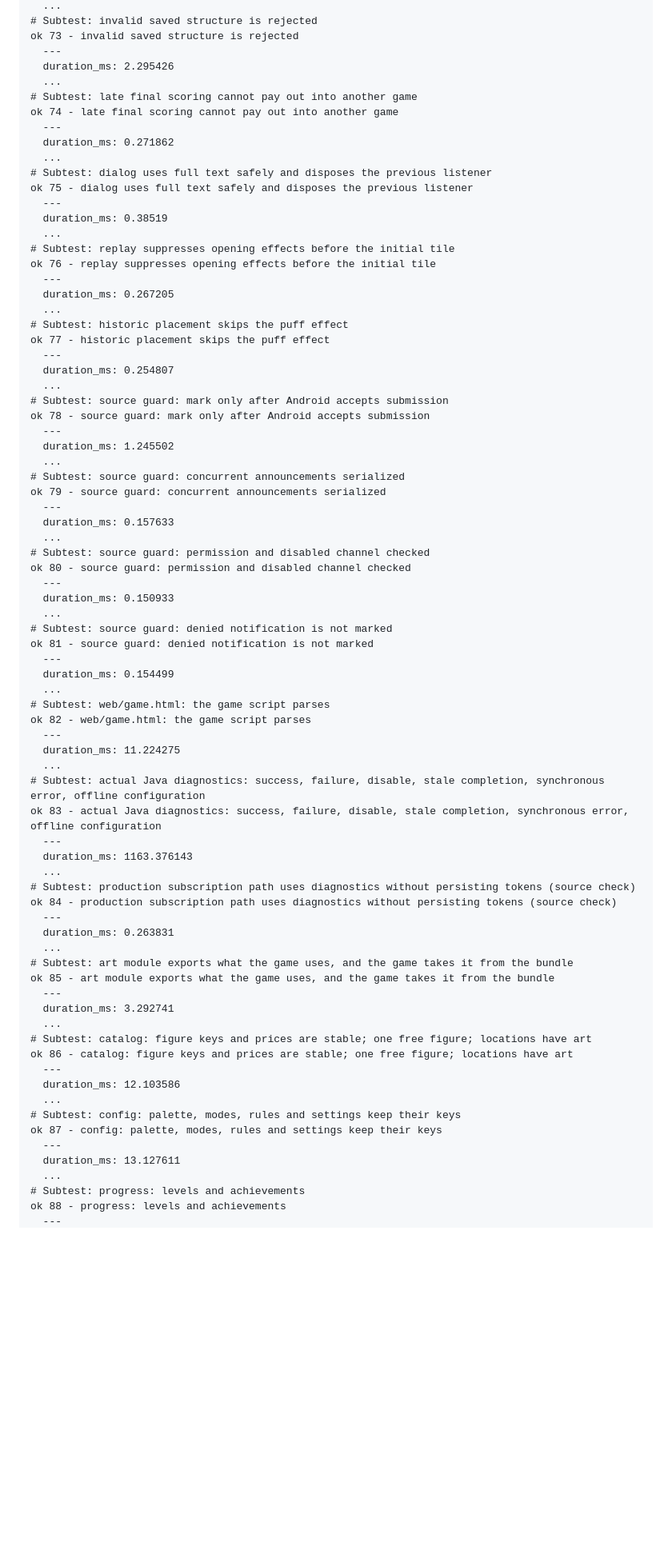
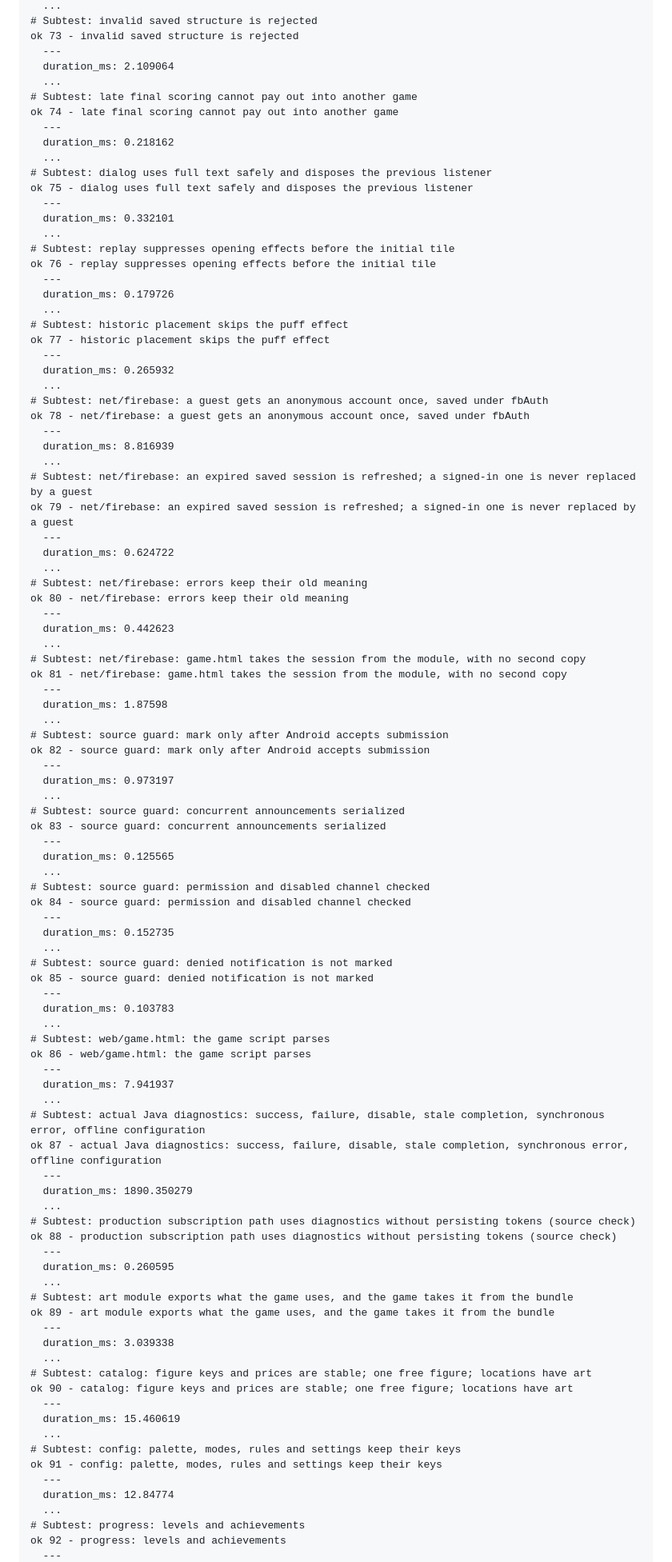
Before and after one commit to crownfall90-dot/play, a Markdown page: docs/development/account-verification.md, the part around one of its changes. Shown at 80% size. Rendered like a GitHub page; blank space fills up the shorter version.

Commit message:
docs: record actual account regression and offline build results

```diff
--- a/docs/development/account-verification.md
+++ b/docs/development/account-verification.md
@@ -93,78 +68,98 @@ ok 72 - active legacy save remains compatible without localId
 # Subtest: invalid saved structure is rejected
 ok 73 - invalid saved structure is rejected
   ---
-  duration_ms: 2.295426
+  duration_ms: 2.109064
   ...
 # Subtest: late final scoring cannot pay out into another game
 ok 74 - late final scoring cannot pay out into another game
   ---
-  duration_ms: 0.271862
+  duration_ms: 0.218162
   ...
 # Subtest: dialog uses full text safely and disposes the previous listener
 ok 75 - dialog uses full text safely and disposes the previous listener
   ---
-  duration_ms: 0.38519
+  duration_ms: 0.332101
   ...
 # Subtest: replay suppresses opening effects before the initial tile
 ok 76 - replay suppresses opening effects before the initial tile
   ---
-  duration_ms: 0.267205
+  duration_ms: 0.179726
   ...
 # Subtest: historic placement skips the puff effect
 ok 77 - historic placement skips the puff effect
   ---
-  duration_ms: 0.254807
+  duration_ms: 0.265932
+  ...
+# Subtest: net/firebase: a guest gets an anonymous account once, saved under fbAuth
+ok 78 - net/firebase: a guest gets an anonymous account once, saved under fbAuth
+  ---
+  duration_ms: 8.816939
+  ...
+# Subtest: net/firebase: an expired saved session is refreshed; a signed-in one is never replaced by a guest
+ok 79 - net/firebase: an expired saved session is refreshed; a signed-in one is never replaced by a guest
+  ---
+  duration_ms: 0.624722
+  ...
+# Subtest: net/firebase: errors keep their old meaning
+ok 80 - net/firebase: errors keep their old meaning
+  ---
+  duration_ms: 0.442623
+  ...
+# Subtest: net/firebase: game.html takes the session from the module, with no second copy
+ok 81 - net/firebase: game.html takes the session from the module, with no second copy
+  ---
+  duration_ms: 1.87598
   ...
 # Subtest: source guard: mark only after Android accepts submission
-ok 78 - source guard: mark only after Android accepts submission
+ok 82 - source guard: mark only after Android accepts submission
   ---
-  duration_ms: 1.245502
+  duration_ms: 0.973197
   ...
 # Subtest: source guard: concurrent announcements serialized
-ok 79 - source guard: concurrent announcements serialized
+ok 83 - source guard: concurrent announcements serialized
   ---
-  duration_ms: 0.157633
+  duration_ms: 0.125565
   ...
 # Subtest: source guard: permission and disabled channel checked
-ok 80 - source guard: permission and disabled channel checked
+ok 84 - source guard: permission and disabled channel checked
   ---
-  duration_ms: 0.150933
+  duration_ms: 0.152735
   ...
 # Subtest: source guard: denied notification is not marked
-ok 81 - source guard: denied notification is not marked
+ok 85 - source guard: denied notification is not marked
   ---
-  duration_ms: 0.154499
+  duration_ms: 0.103783
   ...
 # Subtest: web/game.html: the game script parses
-ok 82 - web/game.html: the game script parses
+ok 86 - web/game.html: the game script parses
   ---
-  duration_ms: 11.224275
+  duration_ms: 7.941937
   ...
 # Subtest: actual Java diagnostics: success, failure, disable, stale completion, synchronous error, offline configuration
-ok 83 - actual Java diagnostics: success, failure, disable, stale completion, synchronous error, offline configuration
+ok 87 - actual Java diagnostics: success, failure, disable, stale completion, synchronous error, offline configuration
   ---
-  duration_ms: 1163.376143
+  duration_ms: 1890.350279
   ...
 # Subtest: production subscription path uses diagnostics without persisting tokens (source check)
-ok 84 - production subscription path uses diagnostics without persisting tokens (source check)
+ok 88 - production subscription path uses diagnostics without persisting tokens (source check)
   ---
-  duration_ms: 0.263831
+  duration_ms: 0.260595
   ...
 # Subtest: art module exports what the game uses, and the game takes it from the bundle
-ok 85 - art module exports what the game uses, and the game takes it from the bundle
+ok 89 - art module exports what the game uses, and the game takes it from the bundle
   ---
-  duration_ms: 3.292741
+  duration_ms: 3.039338
   ...
 # Subtest: catalog: figure keys and prices are stable; one free figure; locations have art
-ok 86 - catalog: figure keys and prices are stable; one free figure; locations have art
+ok 90 - catalog: figure keys and prices are stable; one free figure; locations have art
   ---
-  duration_ms: 12.103586
+  duration_ms: 15.460619
   ...
 # Subtest: config: palette, modes, rules and settings keep their keys
-ok 87 - config: palette, modes, rules and settings keep their keys
+ok 91 - config: palette, modes, rules and settings keep their keys
   ---
-  duration_ms: 13.127611
+  duration_ms: 12.84774
   ...
 # Subtest: progress: levels and achievements
-ok 88 - progress: levels and achievements
+ok 92 - progress: levels and achievements
   ---
```
Also changed, not shown: other parts of docs/development/account-verification.md (+24 -49 lines).
